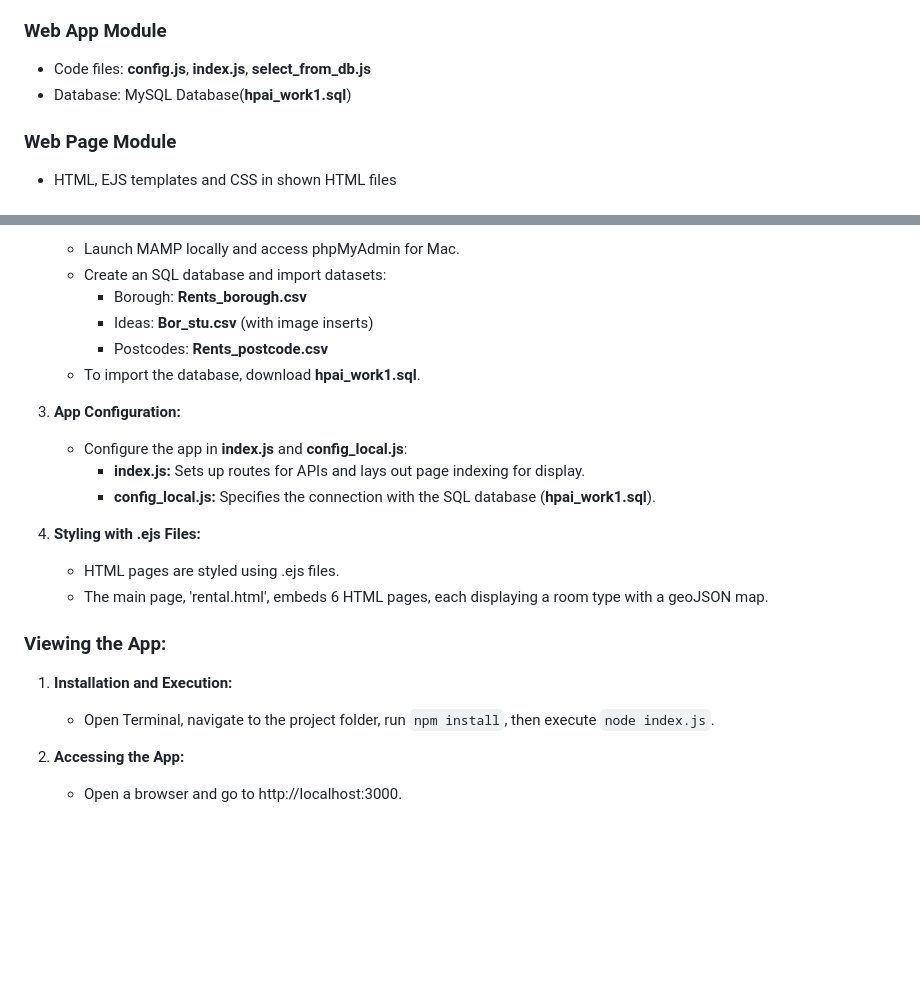
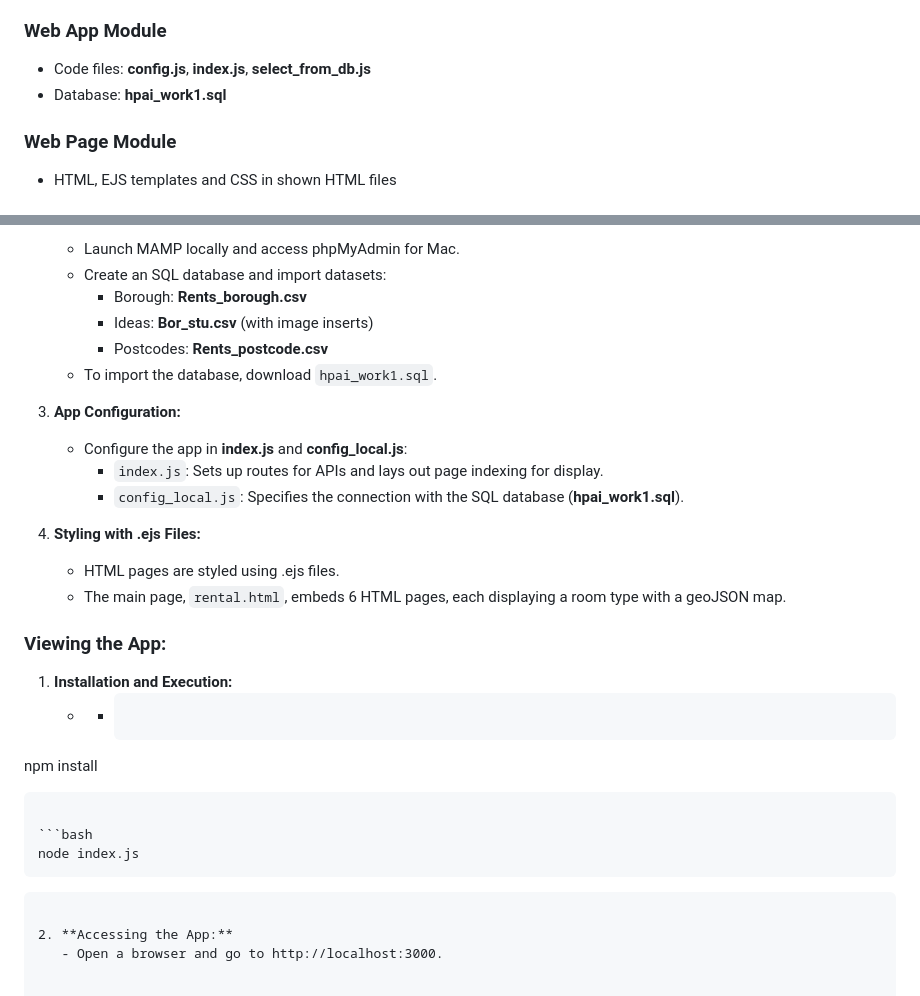
Before and after one commit to harperh0/work1, a Markdown page: README.md, 2 parts joined by grey strips. GitHub-like rendering; blank space fills up the shorter version.

````diff
--- a/README.md
+++ b/README.md
@@ -39,7 +39,7 @@ The project is organised into distinct modules, each dedicated to a specific asp
 ### Web App Module
 
 - Code files: **config.js**, **index.js**, **select_from_db.js**
-- Database: MySQL Database(**hpai_work1.sql**)
+- Database: **hpai_work1.sql**
 
 ### Web Page Module
 
@@ -71,21 +71,28 @@ The project is organised into distinct modules, each dedicated to a specific asp
      - Borough: **Rents_borough.csv**
      - Ideas: **Bor_stu.csv** (with image inserts)
      - Postcodes: **Rents_postcode.csv**
-   - To import the database, download **hpai_work1.sql**.
+   - To import the database, download `hpai_work1.sql`.
 
 3. **App Configuration:**
    - Configure the app in **index.js** and **config_local.js**:
-     - **index.js:** Sets up routes for APIs and lays out page indexing for display.
-     - **config_local.js:** Specifies the connection with the SQL database (**hpai_work1.sql**).
+     - `index.js`: Sets up routes for APIs and lays out page indexing for display.
+     - `config_local.js`: Specifies the connection with the SQL database (**hpai_work1.sql**).
 
 4. **Styling with .ejs Files:**
    - HTML pages are styled using .ejs files.
-   - The main page, 'rental.html', embeds 6 HTML pages, each displaying a room type with a geoJSON map.
+   - The main page, `rental.html`, embeds 6 HTML pages, each displaying a room type with a geoJSON map.
 
 ### Viewing the App:
 
 1. **Installation and Execution:**
-   - Open Terminal, navigate to the project folder, run `npm install`, then execute `node index.js`.
+   - - ```bash
+  npm install
+  ```
+
+  ```bash
+  node index.js
+  ```
+```
 
 2. **Accessing the App:**
    - Open a browser and go to http://localhost:3000.
````
